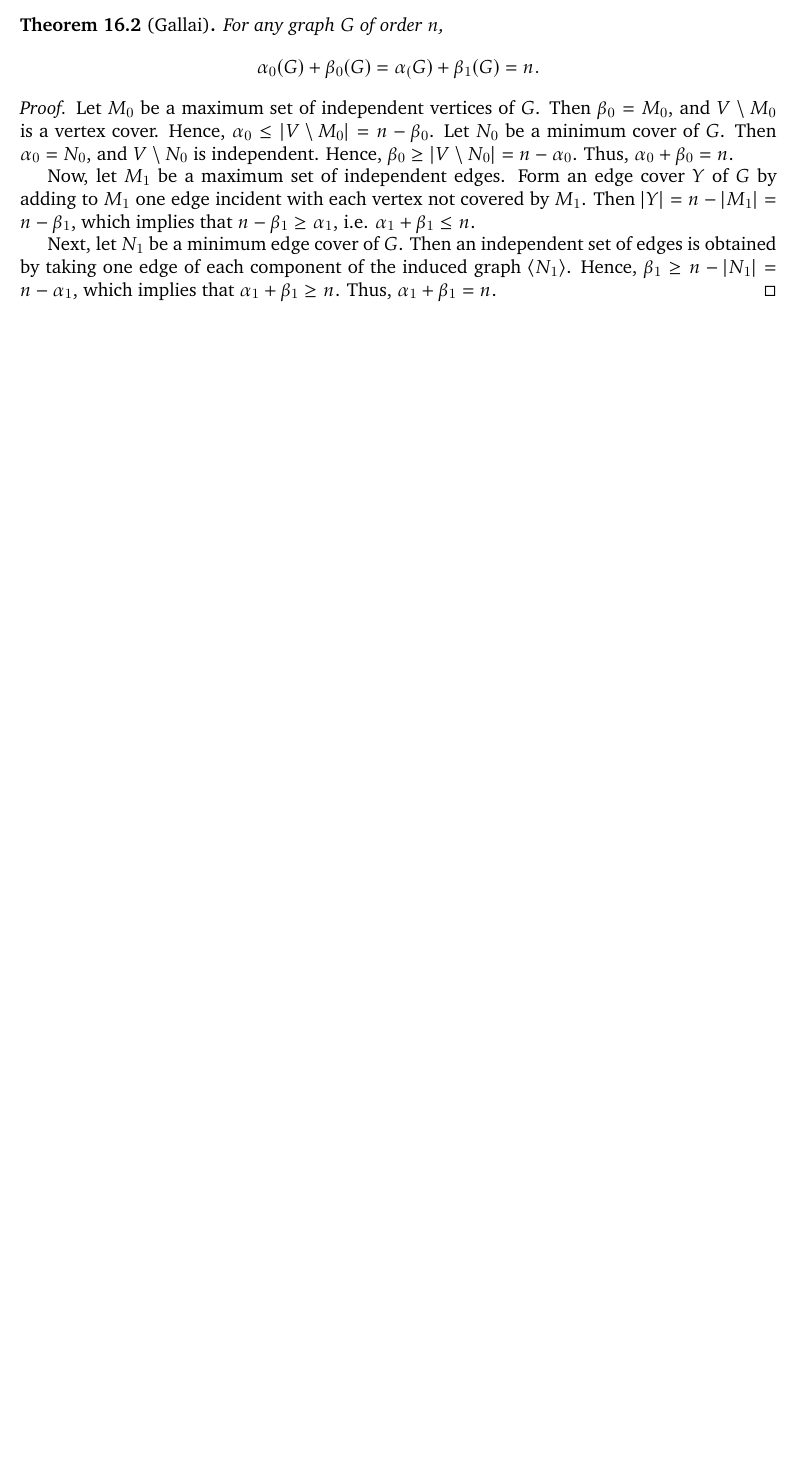
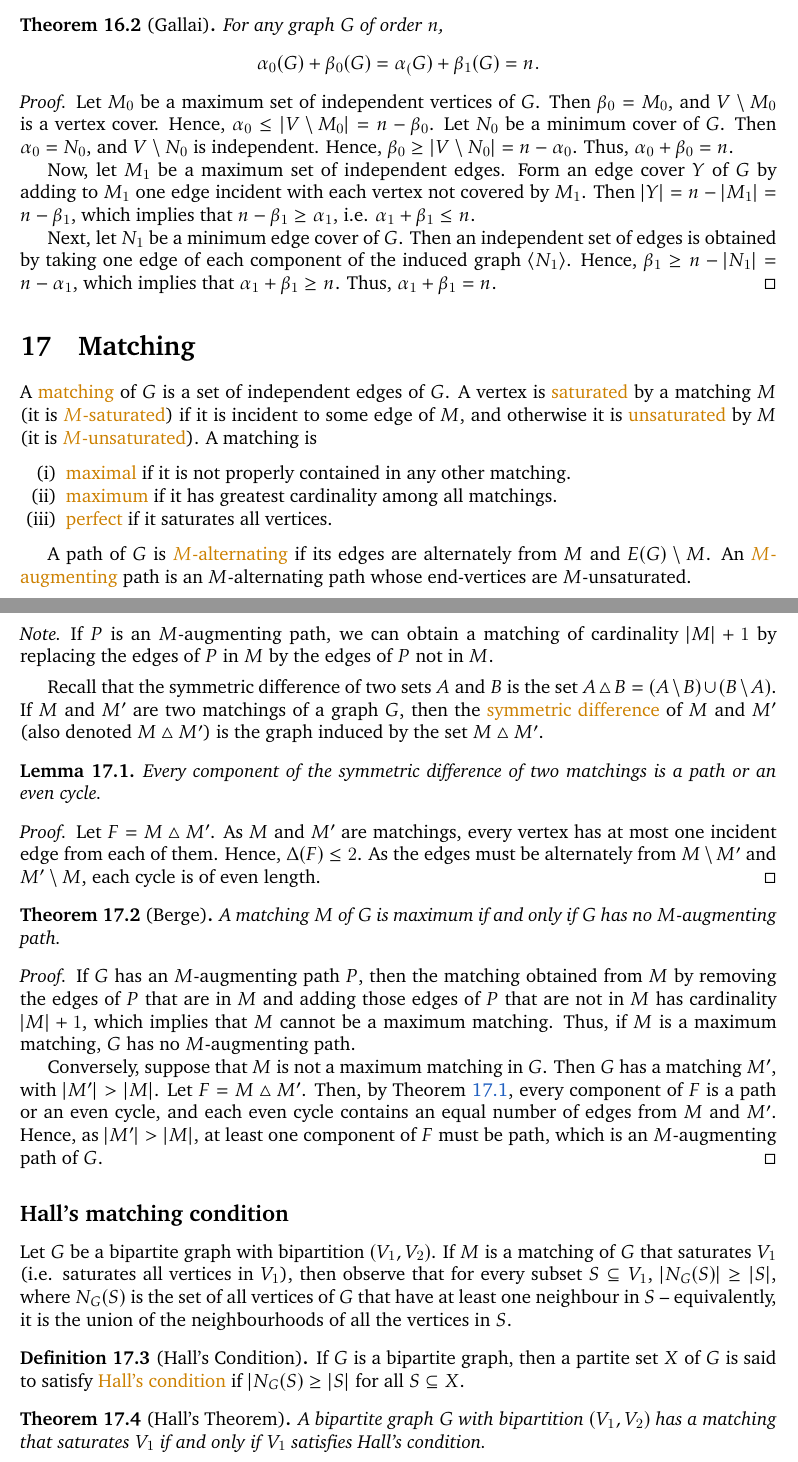
Before and after one commit to VynM/Teaching, a LaTeX document (Notes/MAT 6102 - Graph Theory/Graph Theory.tex, which reads Notes/MAT 6102 - Graph Theory/Content.tex): part of page 19 of 19 before the commit and two parts of pages 19 and 20 of 20 after it, the two joined at a grey line, cut so that both start at the same text, the shorter picture padded with empty space. Compiled offline with pdfLaTeX; a LaTeX package or settings file that is missing is left out.

Commit message:
Matching (incomplete)

```diff
--- a/Notes/MAT 6102 - Graph Theory/Content.tex
+++ b/Notes/MAT 6102 - Graph Theory/Content.tex
@@ -739,4 +739,52 @@ Now, let $M_1$ be a maximum set of independent edges. Form an edge cover $Y$ of
 Next, let $N_1$ be a minimum edge cover of $G$. Then an independent set of edges is obtained by taking one edge of each component of the induced graph $\langle N_1 \rangle$. Hence, $\beta_1 \ge n - |N_1| = n - \alpha_1$, which implies that $\alpha_1 + \beta_1 \ge n$. Thus, $\alpha_1 + \beta_1 = n$.
 \end{proof}
 
+
+\section{Matching}\label{sec:Matching}
+
+A \newterm{matching} of $G$ is a set of independent edges of $G$. A vertex is \newterm{saturated} by a matching $M$ (it is \newterm{$M$-saturated}) if it is incident to some edge of $M$, and otherwise it is \newterm{unsaturated} by $M$ (it is \newterm{$M$-unsaturated}). A matching is
+\begin{enumerate}[label=(\roman*)]
+\item \newterm{maximal} if it is not properly contained in any other matching.
+\item \newterm{maximum} if it has greatest cardinality among all matchings.
+\item \newterm{perfect} if it saturates all vertices.
+\end{enumerate}
+
+A path of $G$ is \newterm{$M$-alternating} if its edges are alternately from $M$ and $E(G) \setminus M$. An \newterm{$M$-augmenting} path is an $M$-alternating path whose end-vertices are $M$-unsaturated.
+
+\begin{Note*}
+If $P$ is an $M$-augmenting path, we can obtain a matching of cardinality $|M| + 1$ by replacing the edges of $P$ in $M$ by the edges of $P$ not in $M$.
+\end{Note*}
+
+Recall that the symmetric difference of two sets $A$ and $B$ is the set $A \symdiff B = (A \setminus B) \cup (B \setminus A)$. If $M$ and $M'$ are two matchings of a graph $G$, then the \newterm{symmetric difference} of $M$ and $M'$ (also denoted $M \symdiff M'$) is the graph induced by the set $M \symdiff M'$.
+
+\begin{Lemma}\label{lem:SymmDiffMatchings}
+Every component of the symmetric difference of two matchings is a path or an even cycle.
+\end{Lemma}
+
+\begin{proof}
+Let $F = M \symdiff M'$. As $M$ and $M'$ are matchings, every vertex has at most one incident edge from each of them. Hence, $\Delta(F) \le 2$. As the edges must be alternately from $M \setminus M'$ and $M' \setminus M$, each cycle is of even length.
+\end{proof}
+
+\begin{Theorem}[Berge]
+A matching $M$ of $G$ is maximum if and only if $G$ has no $M$-augmenting path.
+\end{Theorem}
+
+\begin{proof}
+If $G$ has an $M$-augmenting path $P$, then the matching obtained from $M$ by removing the edges of $P$ that are in $M$ and adding those edges of $P$ that are not in $M$ has cardinality $|M| + 1$, which implies that $M$ cannot be a maximum matching. Thus, if $M$ is a maximum matching, $G$ has no $M$-augmenting path.
+
+Conversely, suppose that $M$ is not a maximum matching in $G$. Then $G$ has a matching $M'$, with $|M'| > |M|$. Let $F = M \symdiff M'$. Then, by \cref{lem:SymmDiffMatchings}, every component of $F$ is a path or an even cycle, and each even cycle contains an equal number of edges from $M$ and $M'$. Hence, as $|M'| > |M|$, at least one component of $F$ must be path, which is an $M$-augmenting path of $G$.
+\end{proof}
+
+\subsection*{Hall's matching condition}\label{subsec:Hall}
+Let $G$ be a bipartite graph with bipartition $(V_1, V_2)$. If $M$ is a matching of $G$ that saturates $V_1$ (i.e. saturates all vertices in $V_1$), then observe that for every subset $S \subseteq V_1$, $|N_G(S)| \ge |S|$, where $N_G(S)$ is the set of all vertices of $G$ that have at least one neighbour in $S$ -- equivalently, it is the union of the neighbourhoods of all the vertices in $S$.
+
+\begin{Definition}[Hall's Condition]\label{def:Hall}
+If $G$ is a bipartite graph, then a partite set $X$ of $G$ is said to satisfy \newterm{Hall's condition} if $|N_G(S) \ge |S|$ for all $S \subseteq X$.
+\end{Definition}
+
+\begin{Theorem}[Hall's Theorem]\label{thm:Hall}
+A bipartite graph $G$ with bipartition $(V_1, V_2)$ has a matching that saturates $V_1$ if and only if $V_1$ satisfies Hall's condition.
+\end{Theorem}
+
+
 %\section{Graph Colouring}\label{sec:Colouring}
```
Also changed, not shown: Notes/MAT 6102 - Graph Theory/Graph Theory (Small Screen).pdf, Notes/MAT 6102 - Graph Theory/Graph Theory.pdf.
